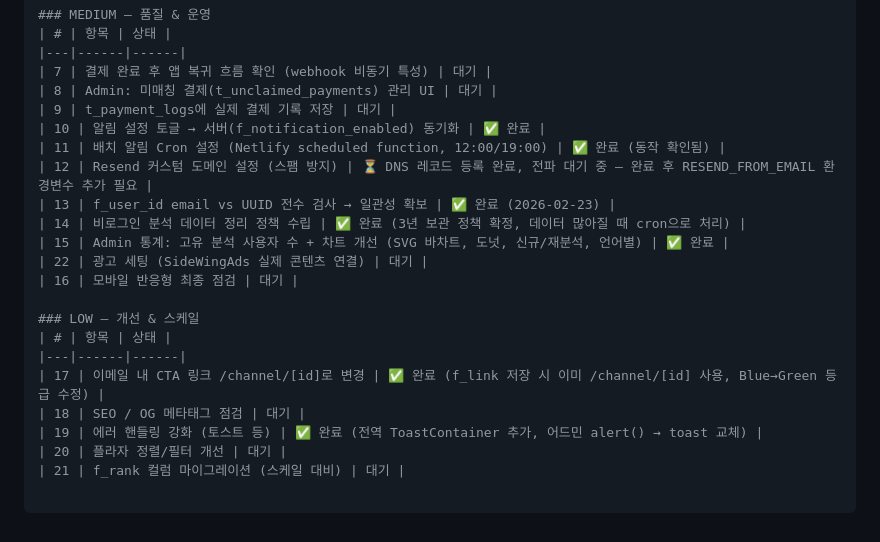
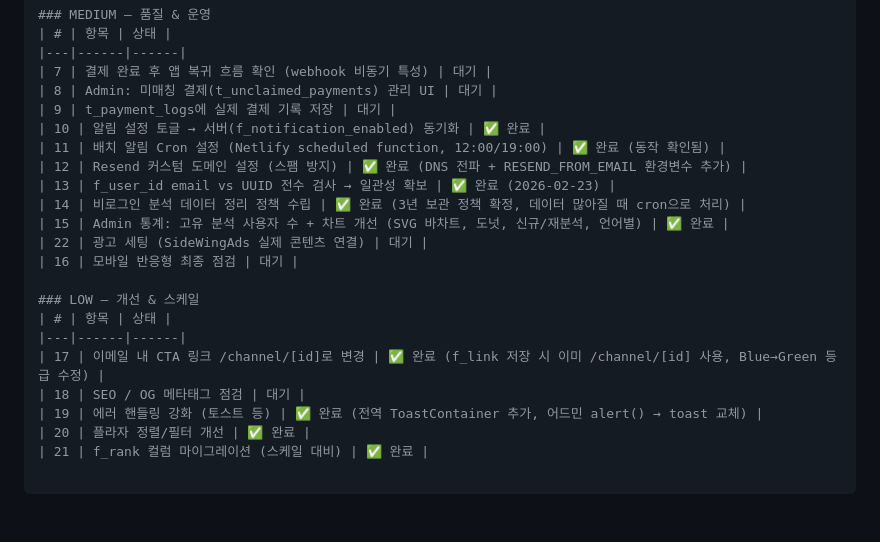
Before and after one commit to Han-jinwook/AggroFilter, a Markdown page: plan.md, the part around the change. GitHub-like rendering.

Commit message:
docs: plan.md TODO 완료 처리 - Resend, 플라자, f_rank

```diff
--- a/plan.md
+++ b/plan.md
@@ -467,7 +467,7 @@ const systemPrompt = `
 | 9 | t_payment_logs에 실제 결제 기록 저장 | 대기 |
 | 10 | 알림 설정 토글 → 서버(f_notification_enabled) 동기화 | ✅ 완료 |
 | 11 | 배치 알림 Cron 설정 (Netlify scheduled function, 12:00/19:00) | ✅ 완료 (동작 확인됨) |
-| 12 | Resend 커스텀 도메인 설정 (스팸 방지) | ⏳ DNS 레코드 등록 완료, 전파 대기 중 — 완료 후 RESEND_FROM_EMAIL 환경변수 추가 필요 |
+| 12 | Resend 커스텀 도메인 설정 (스팸 방지) | ✅ 완료 (DNS 전파 + RESEND_FROM_EMAIL 환경변수 추가) |
 | 13 | f_user_id email vs UUID 전수 검사 → 일관성 확보 | ✅ 완료 (2026-02-23) |
 | 14 | 비로그인 분석 데이터 정리 정책 수립 | ✅ 완료 (3년 보관 정책 확정, 데이터 많아질 때 cron으로 처리) |
 | 15 | Admin 통계: 고유 분석 사용자 수 + 차트 개선 (SVG 바차트, 도넛, 신규/재분석, 언어별) | ✅ 완료 |
@@ -480,5 +480,5 @@ const systemPrompt = `
 | 17 | 이메일 내 CTA 링크 /channel/[id]로 변경 | ✅ 완료 (f_link 저장 시 이미 /channel/[id] 사용, Blue→Green 등급 수정) |
 | 18 | SEO / OG 메타태그 점검 | 대기 |
 | 19 | 에러 핸들링 강화 (토스트 등) | ✅ 완료 (전역 ToastContainer 추가, 어드민 alert() → toast 교체) |
-| 20 | 플라자 정렬/필터 개선 | 대기 |
-| 21 | f_rank 컬럼 마이그레이션 (스케일 대비) | 대기 |
+| 20 | 플라자 정렬/필터 개선 | ✅ 완료 |
+| 21 | f_rank 컬럼 마이그레이션 (스케일 대비) | ✅ 완료 |
```
